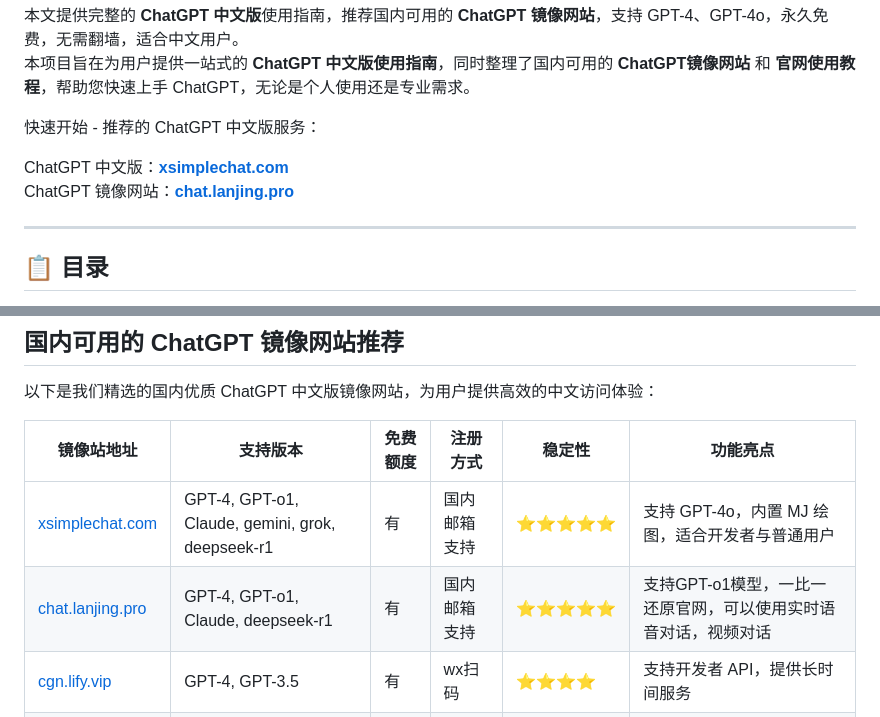
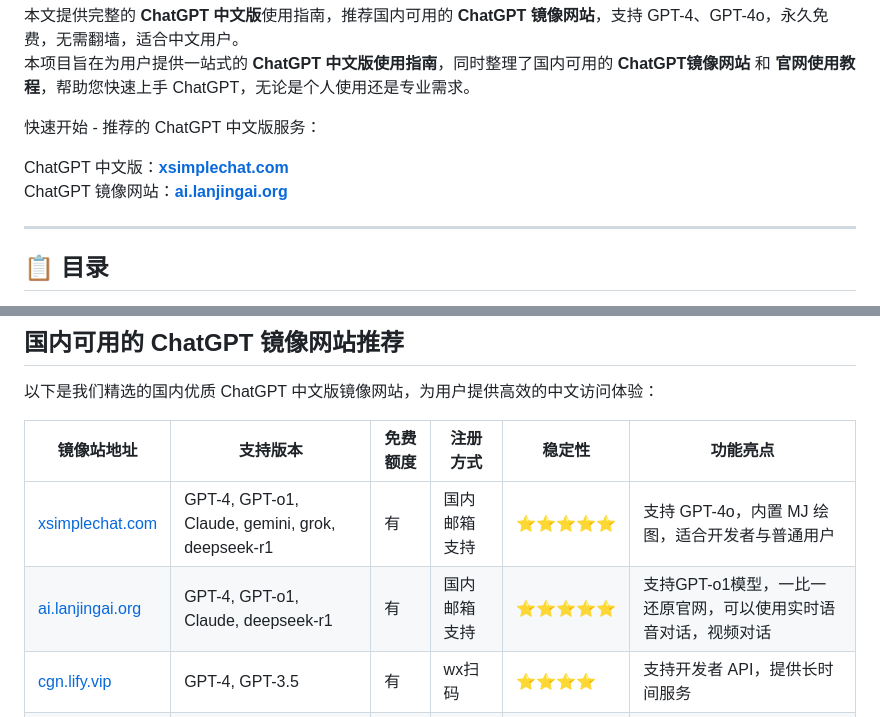
Before and after one commit to ChatGPT-Chinese-web/China-ChatGPT, a Markdown page: README.md, 2 parts joined by grey strips. Rendered like a GitHub page.

```diff
--- a/README.md
+++ b/README.md
@@ -8,7 +8,7 @@
 快速开始 - 推荐的 ChatGPT 中文版服务：
 
 ChatGPT 中文版：**[xsimplechat.com](https://xsimplechat.com)**
-ChatGPT 镜像网站：**[chat.lanjing.pro](https://chat.lanjing.pro)**
+ChatGPT 镜像网站：**[ai.lanjingai.org](https://ai.lanjingai.org)**
 
 ---
 
@@ -42,7 +42,7 @@ ChatGPT 镜像网站：**[chat.lanjing.pro](https://chat.lanjing.pro)**
 | **镜像站地址**       | **支持版本**         | **免费额度** | **注册方式**         | **稳定性** | **功能亮点**                                  |
 |----------------------|---------------------|--------------|---------------------|------------|---------------------------------------------|
 | [xsimplechat.com](https://xsimplechat.com)   | GPT-4, GPT-o1, Claude, gemini, grok, deepseek-r1| 有              | 国内邮箱支持        | ⭐⭐⭐⭐⭐    | 支持 GPT-4o，内置 MJ 绘图，适合开发者与普通用户 |
-| [chat.lanjing.pro](https://chat.lanjing.pro)         | GPT-4, GPT-o1, Claude, deepseek-r1  | 有              | 国内邮箱支持        | ⭐⭐⭐⭐⭐    | 支持GPT-o1模型，一比一还原官网，可以使用实时语音对话，视频对话         |
+| [ai.lanjingai.org](https://ai.lanjingai.org)         | GPT-4, GPT-o1, Claude, deepseek-r1  | 有              | 国内邮箱支持        | ⭐⭐⭐⭐⭐    | 支持GPT-o1模型，一比一还原官网，可以使用实时语音对话，视频对话         |
 | [cgn.lify.vip](https://cgn.lify.vip) | GPT-4, GPT-3.5 | 有              | wx扫码        | ⭐⭐⭐⭐     | 支持开发者 API，提供长时间服务                 |
 | [yixiaai.cn](https://yixiaai.cn)   | GPT-3.5        | 有              | wx扫码        | ⭐⭐⭐      | AI工具站                     |
 
```
Also changed, not shown: other parts of README.md (+1 -1 lines).
